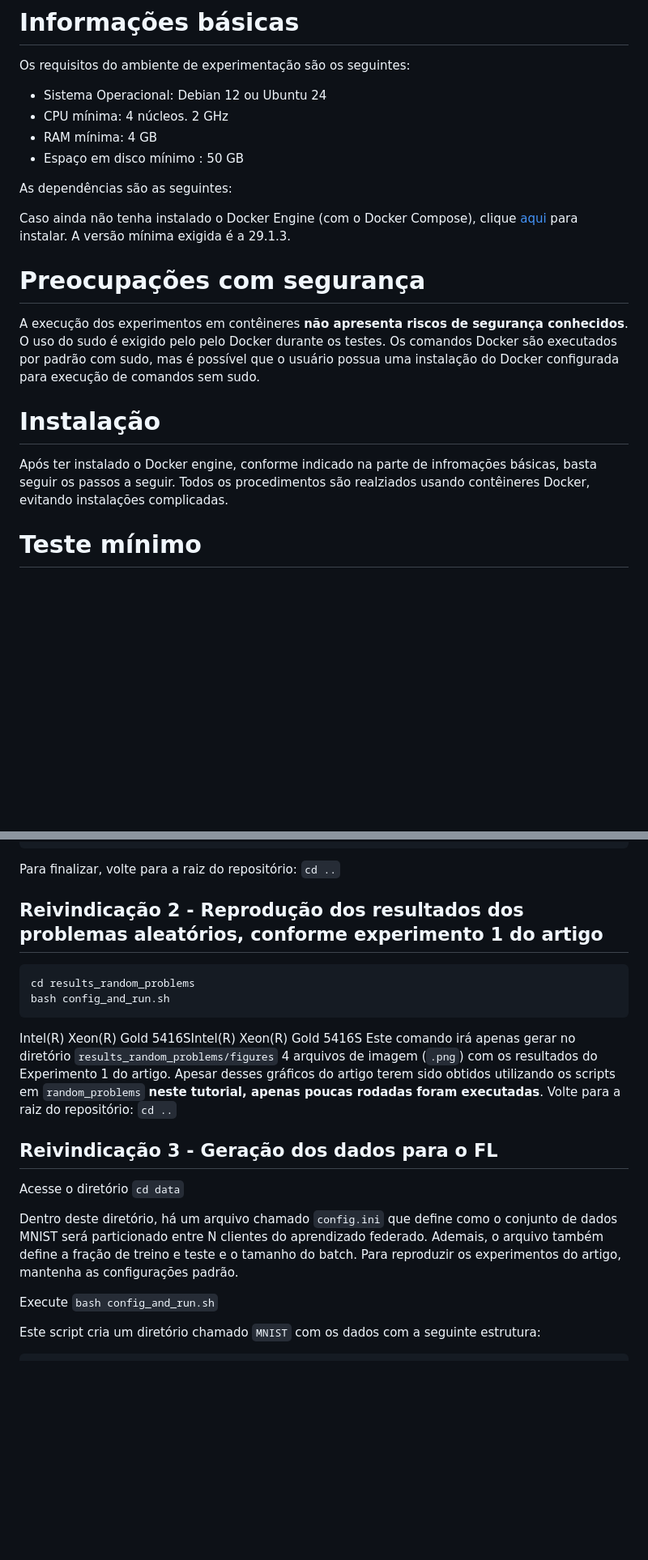
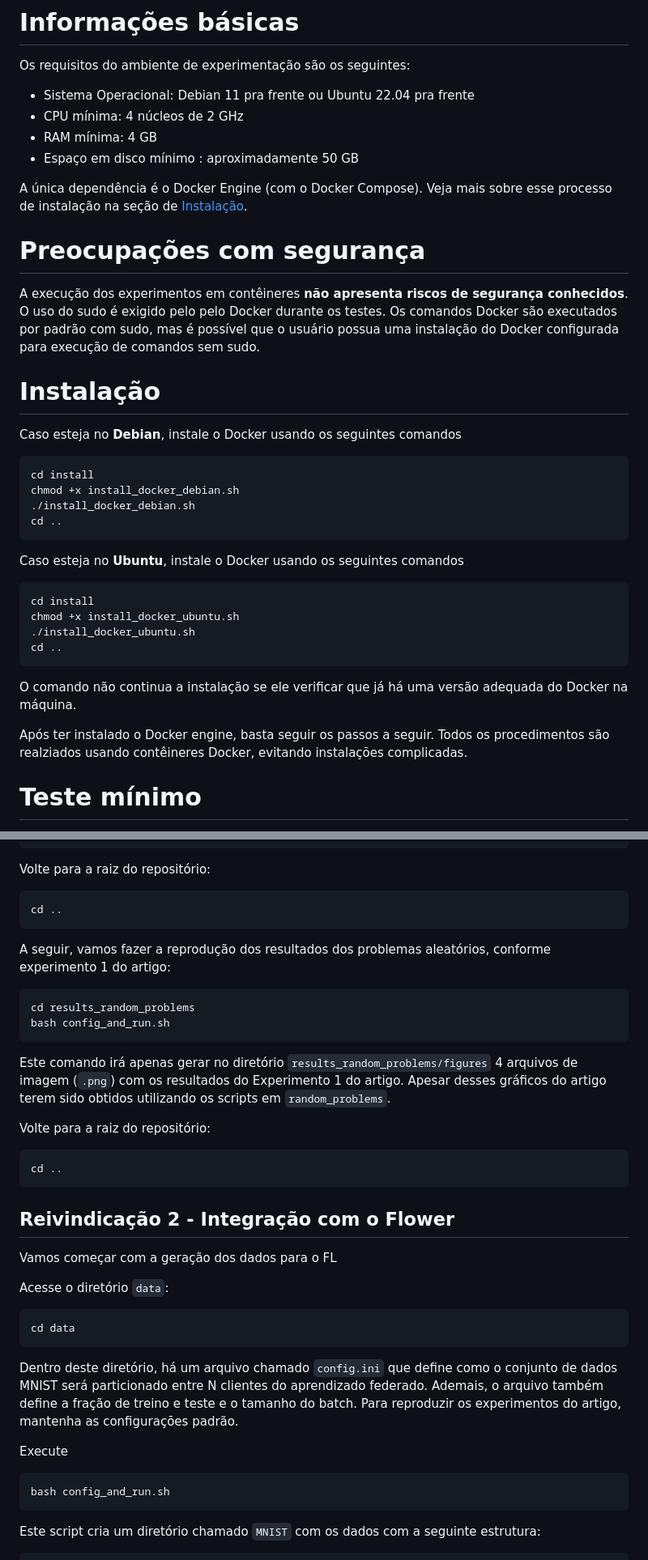
Before and after one commit to GTA-UFRJ/OptimizingFairnessRemainingBatteryFL, a Markdown page: README.md, 2 parts joined by grey strips. Shown at 81% size. Drawn GitHub-style; blank space fills up the shorter version.

````diff
--- a/README.md
+++ b/README.md
@@ -36,14 +38,12 @@ Os autores reivindicam os seguintes selos científicos para este artefato:
 
 Os requisitos do ambiente de experimentação são os seguintes:
 
-* Sistema Operacional: Debian 12 ou Ubuntu 24
-* CPU mínima: 4 núcleos. 2 GHz
+* Sistema Operacional: Debian 11 pra frente ou Ubuntu 22.04 pra frente
+* CPU mínima: 4 núcleos de 2 GHz
 * RAM mínima: 4 GB
-* Espaço em disco mínimo : 50 GB
+* Espaço em disco mínimo : aproximadamente 50 GB
 
-As dependências são as seguintes:
-
-Caso ainda não tenha instalado o Docker Engine (com o Docker Compose), clique [aqui](https://docs.docker.com/engine/install/) para instalar. A versão mínima exigida é a 29.1.3.
+A única dependência é o Docker Engine (com o Docker Compose). Veja mais sobre esse processo de instalação na seção de [Instalação](#instalação).
 
 # Preocupações com segurança
 
@@ -51,7 +51,27 @@ A execução dos experimentos em contêineres **não apresenta riscos de seguran
 
 # Instalação
 
-Após ter instalado o Docker engine, conforme indicado na parte de infromações básicas, basta seguir os passos a seguir. Todos os procedimentos são realziados usando contêineres Docker, evitando instalações complicadas.
+Caso esteja no **Debian**, instale o Docker usando os seguintes comandos
+
+```bash
+cd install
+chmod +x install_docker_debian.sh
+./install_docker_debian.sh
+cd ..
+```
+
+Caso esteja no **Ubuntu**, instale o Docker usando os seguintes comandos
+
+```bash
+cd install
+chmod +x install_docker_ubuntu.sh
+./install_docker_ubuntu.sh
+cd ..
+```
+
+O comando não continua a instalação se ele verificar que já há uma versão adequada do Docker na máquina.
+
+Após ter instalado o Docker engine, basta seguir os passos a seguir. Todos os procedimentos são realziados usando contêineres Docker, evitando instalações complicadas.
 
 # Teste mínimo
 
@@ -191,25 +211,44 @@ Gap = 0.3693496345155407 +- 0.043304968694702656s
 Energy std. dev. = 11282.148916719874 +- 806.8161965918118s
 ```
 
-Para finalizar, volte para a raiz do repositório: `cd ..`
+Volte para a raiz do repositório:
 
+```bash
+cd ..
+```
 
- ## Reivindicação 2 - Reprodução dos resultados dos problemas aleatórios, conforme experimento 1 do artigo
+A seguir, vamos fazer a reprodução dos resultados dos problemas aleatórios, conforme experimento 1 do artigo:
 
 ```bash
 cd results_random_problems
 bash config_and_run.sh
 ```
-Intel(R) Xeon(R) Gold 5416SIntel(R) Xeon(R) Gold 5416S
-Este comando irá apenas gerar no diretório `results_random_problems/figures` 4 arquivos de imagem (`.png`) com os resultados do Experimento 1 do artigo. Apesar desses gráficos do artigo terem sido obtidos utilizando os scripts em `random_problems` **neste tutorial, apenas poucas rodadas foram executadas**. Volte para a raiz do repositório: `cd ..`
 
- ## Reivindicação 3 - Geração dos dados para o FL
+Este comando irá apenas gerar no diretório `results_random_problems/figures` 4 arquivos de imagem (`.png`) com os resultados do Experimento 1 do artigo. Apesar desses gráficos do artigo terem sido obtidos utilizando os scripts em `random_problems`.
 
-Acesse o diretório `cd data`
+Volte para a raiz do repositório:
+
+```bash
+cd ..
+```
+
+ ## Reivindicação 2 - Integração com o Flower
+
+Vamos começar com a geração dos dados para o FL
+
+Acesse o diretório `data`:
+
+```bash
+cd data
+```
 
 Dentro deste diretório, há um arquivo chamado `config.ini` que define como o conjunto de dados MNIST será particionado entre N clientes do aprendizado federado. Ademais, o arquivo também define a fração de treino e teste e o tamanho do batch. Para reproduzir os experimentos do artigo, mantenha as configurações padrão.
 
-Execute `bash config_and_run.sh`
+Execute
+
+```bash
+bash config_and_run.sh
+```
 
 Este script cria um diretório chamado `MNIST` com os dados com a seguinte estrutura:
 
````
Also changed, not shown: other parts of README.md (+29 -8 lines), example_figs/acc_x_fairness.png (added), example_figs/entropy_plot.png (added), 2 other files.
